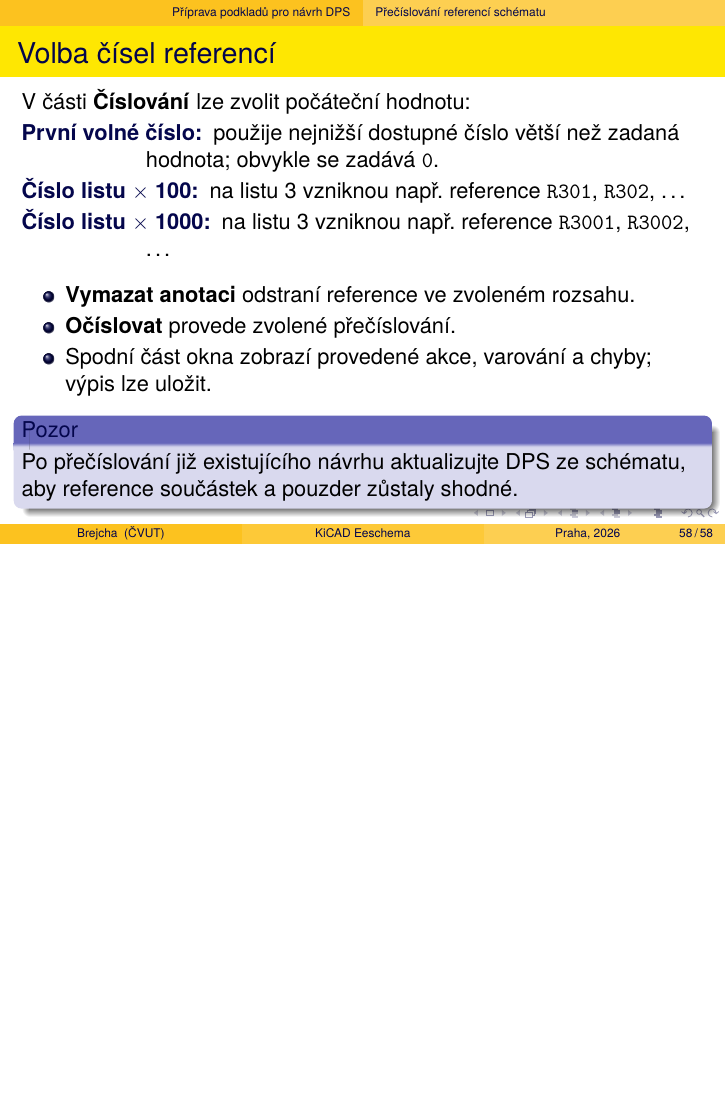
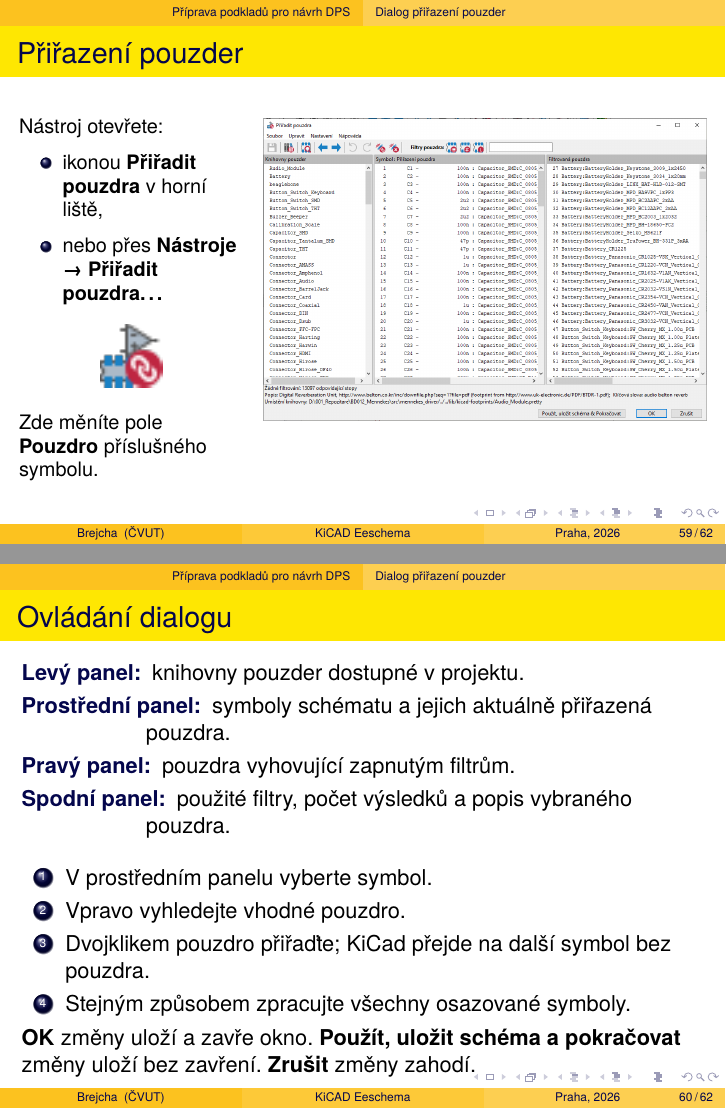
Before and after one commit to brejcmic/keo, LaTeX slides (Prezentace/CV4_KiCad_sch/kicadSch.tex): page 58 of 58 before the commit and pages 59 and 60 of 62 after it, the two joined at a grey line, the shorter picture padded with empty space. Compiled offline with pdfLaTeX.

Commit message:
Pridan dialog zmeny pouzder

```diff
--- a/Prezentace/CV4_KiCad_sch/kicadSch.tex
+++ b/Prezentace/CV4_KiCad_sch/kicadSch.tex
@@ -1148,3 +1148,77 @@
 \end{frame}
 
 %------------------------------------------------------------------------------
+\subsection{\texorpdfstring{Dialog přiřazení pouzder}{Dialog prirazeni pouzder}}
+%------------------------------------------------------------------------------
+\begin{frame}
+	\frametitle{Přiřazení pouzder}
+	\small
+	\begin{columns}[T]
+		\begin{column}{0.33\textwidth}
+			Nástroj otevřete:
+			\begin{itemize}
+				\item ikonou \textbf{Přiřadit pouzdra} v horní liště,
+				\item nebo přes \textbf{Nástroje → Přiřadit pouzdra\ldots}
+			\end{itemize}
+
+			\begin{center}
+				\includegraphics[width=1.1cm]{obr/icon_cvpcb_24_24.png}
+			\end{center}
+
+			Zde měníte pole \textbf{Pouzdro} příslušného symbolu.
+		\end{column}
+		\begin{column}{0.65\textwidth}
+			\centering
+			\includegraphics[width=\linewidth,height=0.70\textheight,keepaspectratio]{obr/cvpcb_main_window.png}
+		\end{column}
+	\end{columns}
+\end{frame}
+
+%------------------------------------------------------------------------------
+\begin{frame}
+	\frametitle{Ovládání dialogu}
+	\begin{description}
+		\item[Levý panel:] knihovny pouzder dostupné v projektu.
+		\item[Prostřední panel:] symboly schématu a jejich aktuálně přiřazená pouzdra.
+		\item[Pravý panel:] pouzdra vyhovující zapnutým filtrům.
+		\item[Spodní panel:] použité filtry, počet výsledků a popis vybraného pouzdra.
+	\end{description}
+
+	\medskip
+	\begin{enumerate}
+		\item V prostředním panelu vyberte symbol.
+		\item Vpravo vyhledejte vhodné pouzdro.
+		\item Dvojklikem pouzdro přiřaďte; KiCad přejde na další symbol bez pouzdra.
+		\item Stejným způsobem zpracujte všechny osazované symboly.
+	\end{enumerate}
+
+	\vfill
+	\textbf{OK} změny uloží a zavře okno. \textbf{Použít, uložit schéma a pokračovat} změny uloží bez zavření. \textbf{Zrušit} změny zahodí.
+\end{frame}
+
+%------------------------------------------------------------------------------
+\begin{frame}
+	\frametitle{Filtry seznamu pouzder}
+	\small
+	\begin{center}
+		\includegraphics[height=0.55cm]{obr/module_filtered_list_24.png}
+		\hspace{1.5cm}
+		\includegraphics[height=0.55cm]{obr/module_pin_filtered_list_24.png}
+		\hspace{1.5cm}
+		\includegraphics[height=0.55cm]{obr/module_library_list_24.png}
+	\end{center}
+	\begin{description}
+		\item[Filtr symbolu:] Zobrazí pouzdra odpovídající filtrům uloženým ve vlastnostech symbolu, např. pouze \texttt{SOIC-*} nebo \texttt{DIP-*}.
+		\item[Počet vývodů:] Zobrazí pouze pouzdra se stejným počtem plošek, jako má symbol vývodů.
+		\item[Knihovna:] Zobrazí pouze pouzdra z knihovny zvolené v levém panelu.
+		\item[Textový filtr:] Vyhledává podle zadaného textu; prázdné pole tento filtr vypne.
+	\end{description}
+
+	\medskip
+	Filtry lze libovolně kombinovat. Vypnutím všech filtrů se zobrazí úplný seznam pouzder.
+
+	\vfill
+	\begin{alertblock}{Když je seznam prázdný}
+		Postupně vypněte filtry a zkontrolujte, který z nich vylučuje všechna pouzdra. Nejčastěji neodpovídá filtr symbolu nebo počet vývodů.
+	\end{alertblock}
+\end{frame}
```
Also changed, not shown: Prezentace/CV4_KiCad_sch/kicadSch.pdf, Prezentace/CV4_KiCad_sch/obr/cvpcb_main_window.png (added), Prezentace/CV4_KiCad_sch/obr/icon_cvpcb_24_24.png (added), Prezentace/CV4_KiCad_sch/obr/module_filtered_list_24.png (added), Prezentace/CV4_KiCad_sch/obr/module_library_list_24.png (added), Prezentace/CV4_KiCad_sch/obr/module_pin_filtered_list_24.png (added), Prezentace/CV4_KiCad_sch/kicadSch.tex (23 more changed lines), 2 other files.
